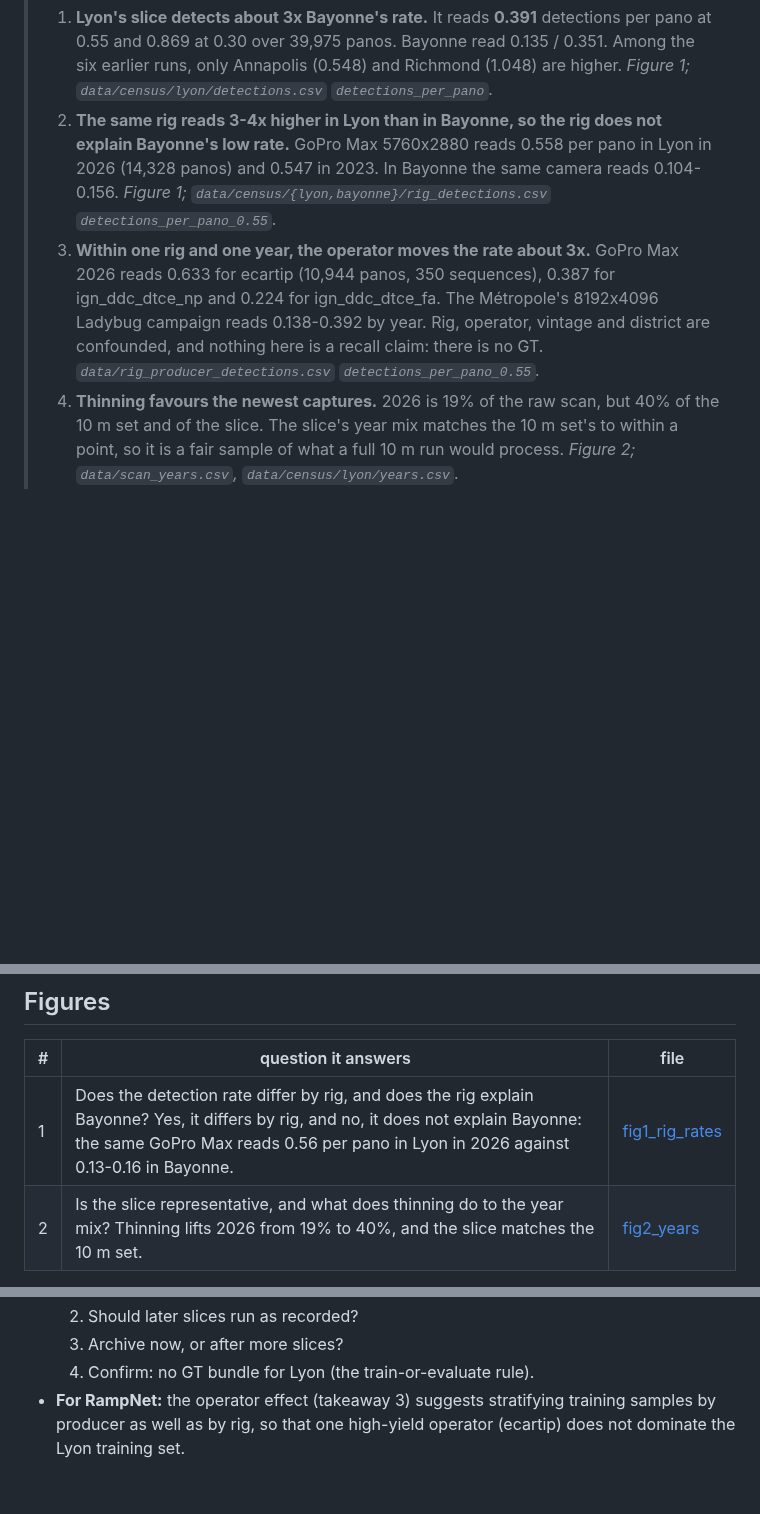
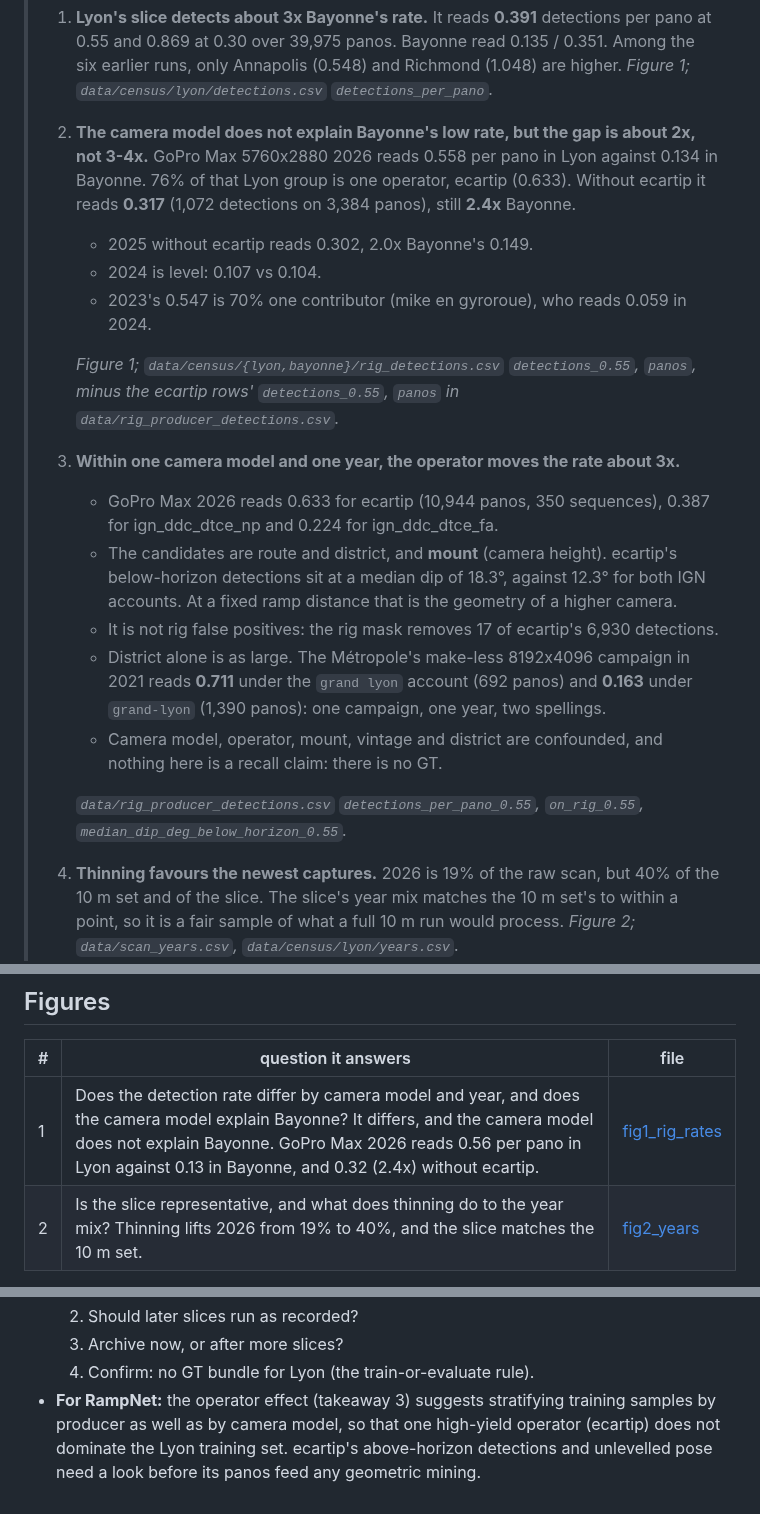
Before and after one commit to ProjectSidewalk/sidewalk-auto-labeler, a Markdown page: docs/panoramax-lyon.md, 3 parts joined by grey strips. GitHub-like rendering; blank space fills up the shorter version.

```diff
--- a/docs/panoramax-lyon.md
+++ b/docs/panoramax-lyon.md
@@ -20,16 +20,32 @@ This is **slice 1**: 40,000 of the 86,942 panos in the 10 m set. It is not "Lyon
 >    pano at 0.55 and 0.869 at 0.30 over 39,975 panos. Bayonne read 0.135 / 0.351.
 >    Among the six earlier runs, only Annapolis (0.548) and Richmond (1.048) are higher.
 >    *Figure 1; `data/census/lyon/detections.csv` `detections_per_pano`.*
-> 2. **The same rig reads 3-4x higher in Lyon than in Bayonne, so the rig does not explain
->    Bayonne's low rate.** GoPro Max 5760x2880 reads 0.558 per pano in Lyon in 2026
->    (14,328 panos) and 0.547 in 2023. In Bayonne the same camera reads 0.104-0.156.
->    *Figure 1; `data/census/{lyon,bayonne}/rig_detections.csv` `detections_per_pano_0.55`.*
-> 3. **Within one rig and one year, the operator moves the rate about 3x.** GoPro Max 2026
->    reads 0.633 for ecartip (10,944 panos, 350 sequences), 0.387 for ign_ddc_dtce_np and
->    0.224 for ign_ddc_dtce_fa. The Métropole's 8192x4096 Ladybug campaign reads
->    0.138-0.392 by year. Rig, operator, vintage and district are confounded, and nothing
->    here is a recall claim: there is no GT.
->    *`data/rig_producer_detections.csv` `detections_per_pano_0.55`.*
+> 2. **The camera model does not explain Bayonne's low rate, but the gap is about 2x, not
+>    3-4x.** GoPro Max 5760x2880 2026 reads 0.558 per pano in Lyon against 0.134 in
+>    Bayonne. 76% of that Lyon group is one operator, ecartip (0.633). Without ecartip it
+>    reads **0.317** (1,072 detections on 3,384 panos), still **2.4x** Bayonne.
+>    - 2025 without ecartip reads 0.302, 2.0x Bayonne's 0.149.
+>    - 2024 is level: 0.107 vs 0.104.
+>    - 2023's 0.547 is 70% one contributor (mike en gyroroue), who reads 0.059 in 2024.
+>
+>    *Figure 1; `data/census/{lyon,bayonne}/rig_detections.csv` `detections_0.55`, `panos`,
+>    minus the ecartip rows' `detections_0.55`, `panos` in
+>    `data/rig_producer_detections.csv`.*
+> 3. **Within one camera model and one year, the operator moves the rate about 3x.**
+>    - GoPro Max 2026 reads 0.633 for ecartip (10,944 panos, 350 sequences), 0.387 for
+>      ign_ddc_dtce_np and 0.224 for ign_ddc_dtce_fa.
+>    - The candidates are route and district, and **mount** (camera height). ecartip's
+>      below-horizon detections sit at a median dip of 18.3°, against 12.3° for both IGN
+>      accounts. At a fixed ramp distance that is the geometry of a higher camera.
+>    - It is not rig false positives: the rig mask removes 17 of ecartip's 6,930 detections.
+>    - District alone is as large. The Métropole's make-less 8192x4096 campaign in 2021 reads
+>      **0.711** under the `grand lyon` account (692 panos) and **0.163** under `grand-lyon`
+>      (1,390 panos): one campaign, one year, two spellings.
+>    - Camera model, operator, mount, vintage and district are confounded, and nothing here
+>      is a recall claim: there is no GT.
+>
+>    *`data/rig_producer_detections.csv` `detections_per_pano_0.55`, `on_rig_0.55`,
+>    `median_dip_deg_below_horizon_0.55`.*
 > 4. **Thinning favours the newest captures.** 2026 is 19% of the raw scan, but 40% of the
 >    10 m set and of the slice. The slice's year mix matches the 10 m set's to within a
 >    point, so it is a fair sample of what a full 10 m run would process.
@@ -277,7 +337,7 @@ would add panos uploaded since 2026-10-06, and the manifest records `scan: fresh
 
 | # | question it answers | file |
 |---|---|---|
-| 1 | Does the detection rate differ by rig, and does the rig explain Bayonne? Yes, it differs by rig, and no, it does not explain Bayonne: the same GoPro Max reads 0.56 per pano in Lyon in 2026 against 0.13-0.16 in Bayonne. | [fig1_rig_rates](figures/panoramax-lyon/fig1_rig_rates.png) |
+| 1 | Does the detection rate differ by camera model and year, and does the camera model explain Bayonne? It differs, and the camera model does not explain Bayonne. GoPro Max 2026 reads 0.56 per pano in Lyon against 0.13 in Bayonne, and 0.32 (2.4x) without ecartip. | [fig1_rig_rates](figures/panoramax-lyon/fig1_rig_rates.png) |
 | 2 | Is the slice representative, and what does thinning do to the year mix? Thinning lifts 2026 from 19% to 40%, and the slice matches the 10 m set. | [fig2_years](figures/panoramax-lyon/fig2_years.png) |
 
 Alt text, in order:
@@ -309,5 +369,6 @@ Alt text, in order:
   3. Archive now, or after more slices?
   4. Confirm: no GT bundle for Lyon (the train-or-evaluate rule).
 - **For RampNet:** the operator effect (takeaway 3) suggests stratifying training samples
-  by producer as well as by rig, so that one high-yield operator (ecartip) does not
-  dominate the Lyon training set.
+  by producer as well as by camera model, so that one high-yield operator (ecartip) does
+  not dominate the Lyon training set. ecartip's above-horizon detections and unlevelled
+  pose need a look before its panos feed any geometric mining.
```
Also changed, not shown: other parts of docs/panoramax-lyon.md (+70 -26 lines), docs/figures/panoramax-lyon/fig1_rig_rates.png, 3 other files.
